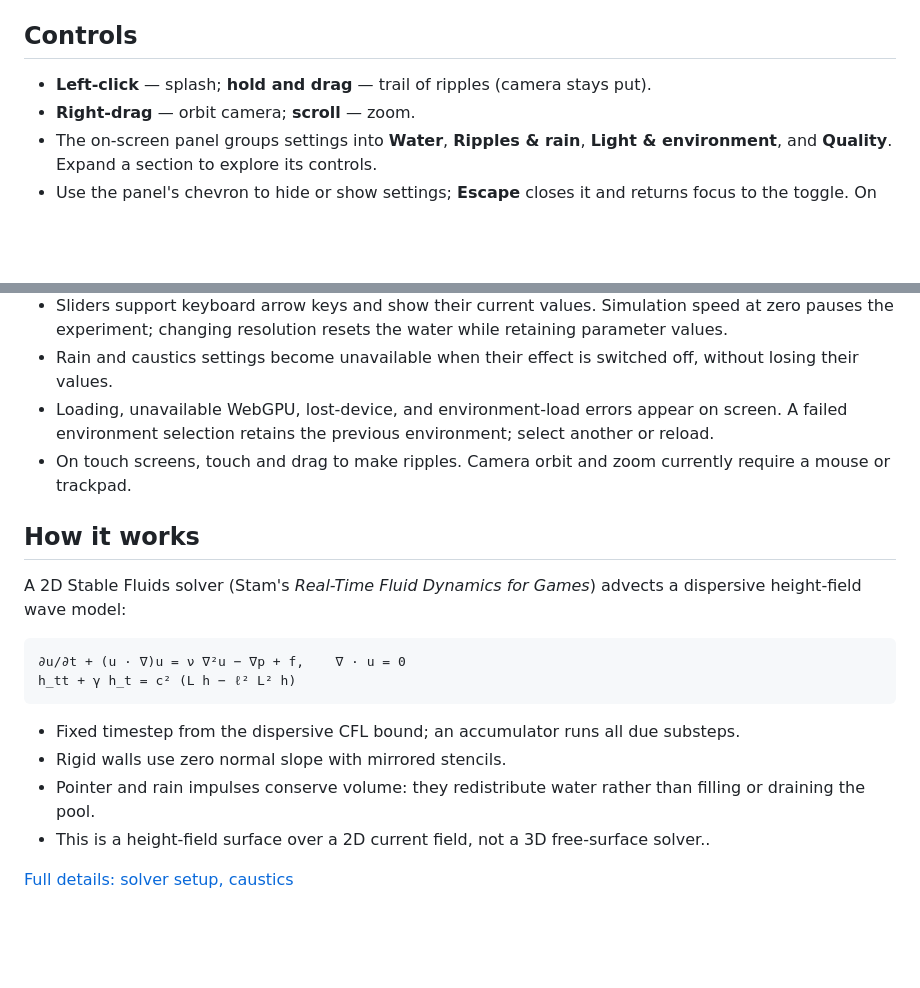
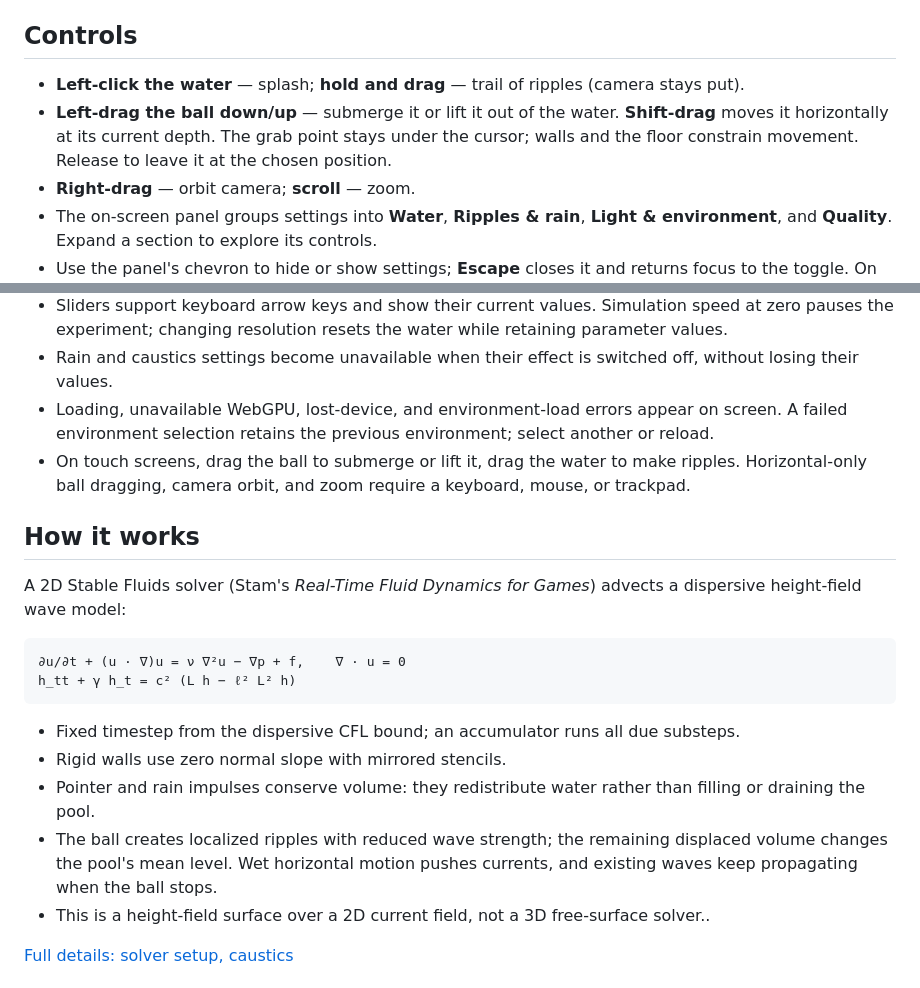
Before and after one commit to Rage997/water-webgpu, a Markdown page: README.md, 2 parts joined by grey strips. GitHub-like rendering; blank space fills up the shorter version.

```diff
--- a/README.md
+++ b/README.md
@@ -21,7 +21,8 @@ Open `http://localhost:5173`.
 
 ## Controls
 
-- **Left-click** — splash; **hold and drag** — trail of ripples (camera stays put).
+- **Left-click the water** — splash; **hold and drag** — trail of ripples (camera stays put).
+- **Left-drag the ball down/up** — submerge it or lift it out of the water. **Shift-drag** moves it horizontally at its current depth. The grab point stays under the cursor; walls and the floor constrain movement. Release to leave it at the chosen position.
 - **Right-drag** — orbit camera; **scroll** — zoom.
 - The on-screen panel groups settings into **Water**, **Ripples & rain**, **Light & environment**, and **Quality**. Expand a section to explore its controls.
 - Use the panel's chevron to hide or show settings; **Escape** closes it and returns focus to the toggle. On phones, settings start collapsed in a bottom sheet so the water stays reachable.
@@ -29,7 +30,7 @@ Open `http://localhost:5173`.
 - Sliders support keyboard arrow keys and show their current values. Simulation speed at zero pauses the experiment; changing resolution resets the water while retaining parameter values.
 - Rain and caustics settings become unavailable when their effect is switched off, without losing their values.
 - Loading, unavailable WebGPU, lost-device, and environment-load errors appear on screen. A failed environment selection retains the previous environment; select another or reload.
-- On touch screens, touch and drag to make ripples. Camera orbit and zoom currently require a mouse or trackpad.
+- On touch screens, drag the ball to submerge or lift it, drag the water to make ripples. Horizontal-only ball dragging, camera orbit, and zoom require a keyboard, mouse, or trackpad.
 
 ## How it works
 
@@ -43,6 +44,7 @@ h_tt + γ h_t = c² (L h − ℓ² L² h)
 - Fixed timestep from the dispersive CFL bound; an accumulator runs all due substeps.
 - Rigid walls use zero normal slope with mirrored stencils.
 - Pointer and rain impulses conserve volume: they redistribute water rather than filling or draining the pool.
+- The ball creates localized ripples with reduced wave strength; the remaining displaced volume changes the pool's mean level. Wet horizontal motion pushes currents, and existing waves keep propagating when the ball stops.
 - This is a height-field surface over a 2D current field, not a 3D free-surface solver..
 
 [Full details: solver setup, caustics](docs/how-it-works.md)
```
